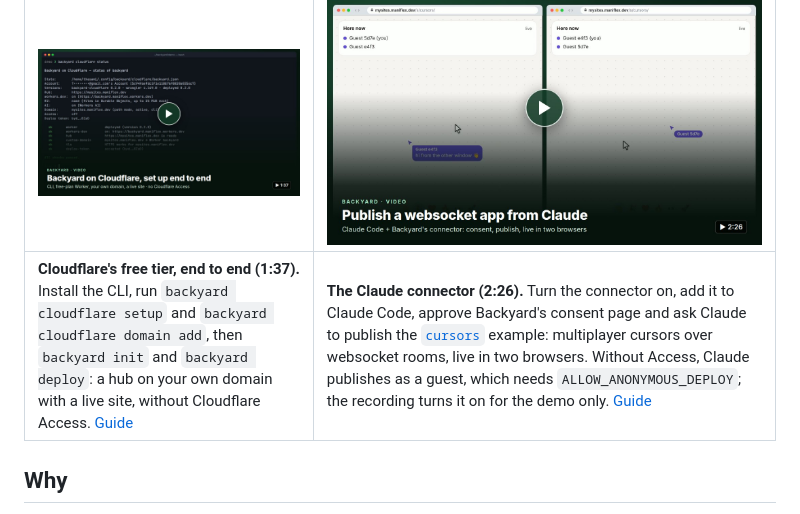
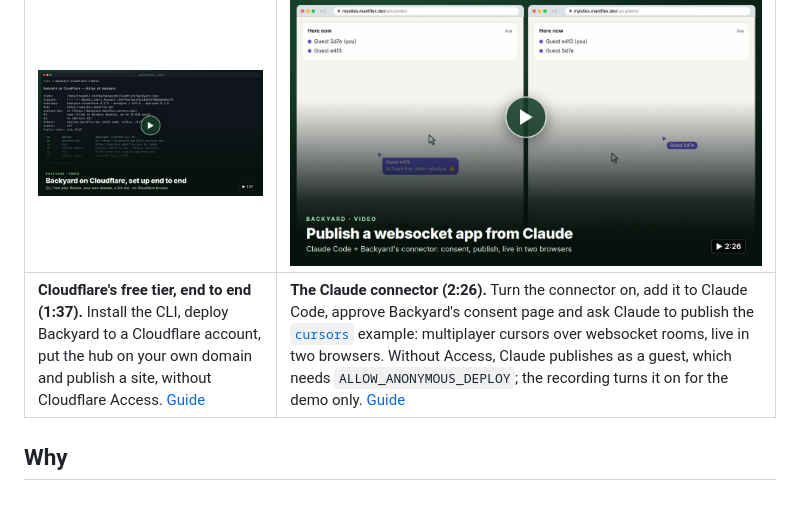
Before and after one commit to ThaSami/backyard, a Markdown page: README.md, the part around the change. Drawn GitHub-style.

Commit message:
docs: describe the setup video without offering the command
TestCloudflareSetupEntryPoints checks that the README's first
`backyard cloudflare setup` says a CLI from `go install` needs a checkout or
`--package`. The video caption came first and carried no such note; it now
describes the video in words and leaves the command to the "Deploy it" table
and the guide it links.

Co-Authored-By: Claude Opus 5.5 <noreply@anthropic.com>

```diff
--- a/README.md
+++ b/README.md
@@ -28,7 +28,7 @@ no secrets in the page. The free-tier Cloudflare edition is inspired by
 
 | [![Video: Backyard on Cloudflare, set up end to end (1:37)](.github/media/backyard-cloudflare-setup.jpg)](https://cdn.jsdelivr.net/gh/thasami/backyard@fa734bf3792a77bac6fcdc7b109df2eb6125cf21/.github/media/backyard-cloudflare-setup.mp4) | [![Video: publish a websocket app from Claude (2:26)](.github/media/backyard-claude-connector.jpg)](https://cdn.jsdelivr.net/gh/thasami/backyard@fa734bf3792a77bac6fcdc7b109df2eb6125cf21/.github/media/backyard-claude-connector.mp4) |
 | :--- | :--- |
-| **Cloudflare's free tier, end to end (1:37).** Install the CLI, run `backyard cloudflare setup` and `backyard cloudflare domain add`, then `backyard init` and `backyard deploy`: a hub on your own domain with a live site, without Cloudflare Access. [Guide](docs/cloudflare.md) | **The Claude connector (2:26).** Turn the connector on, add it to Claude Code, approve Backyard's consent page and ask Claude to publish the [`cursors`](examples/cursors/) example: multiplayer cursors over websocket rooms, live in two browsers. Without Access, Claude publishes as a guest, which needs `ALLOW_ANONYMOUS_DEPLOY`; the recording turns it on for the demo only. [Guide](docs/claude-connector.md) |
+| **Cloudflare's free tier, end to end (1:37).** Install the CLI, deploy Backyard to a Cloudflare account, put the hub on your own domain and publish a site, without Cloudflare Access. [Guide](docs/cloudflare.md) | **The Claude connector (2:26).** Turn the connector on, add it to Claude Code, approve Backyard's consent page and ask Claude to publish the [`cursors`](examples/cursors/) example: multiplayer cursors over websocket rooms, live in two browsers. Without Access, Claude publishes as a guest, which needs `ALLOW_ANONYMOUS_DEPLOY`; the recording turns it on for the demo only. [Guide](docs/claude-connector.md) |
 
 ## Why
 
```
